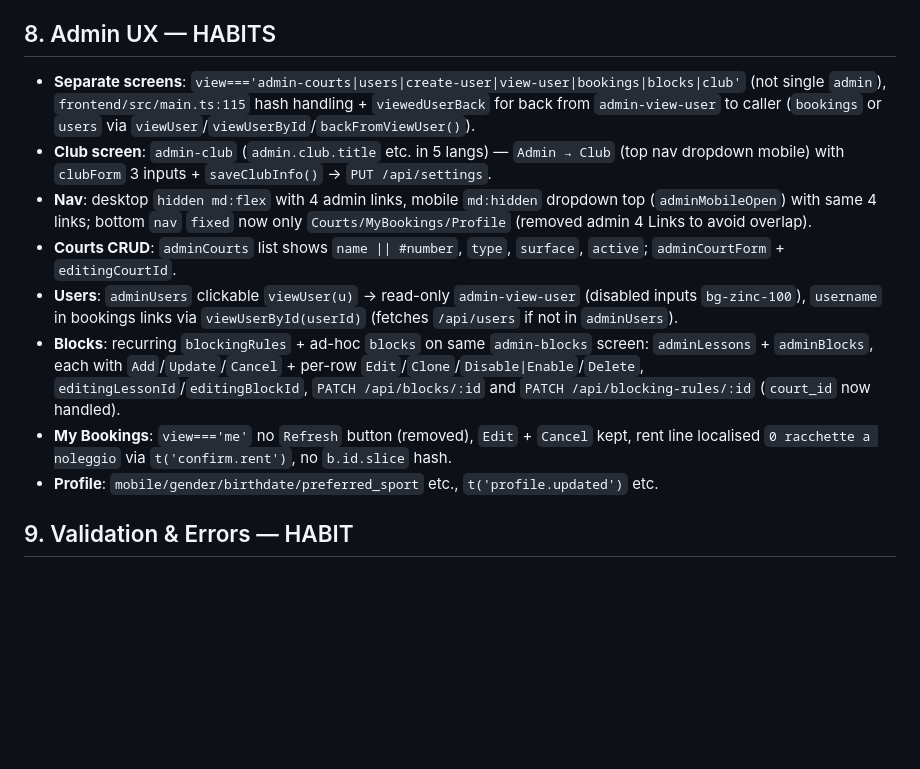
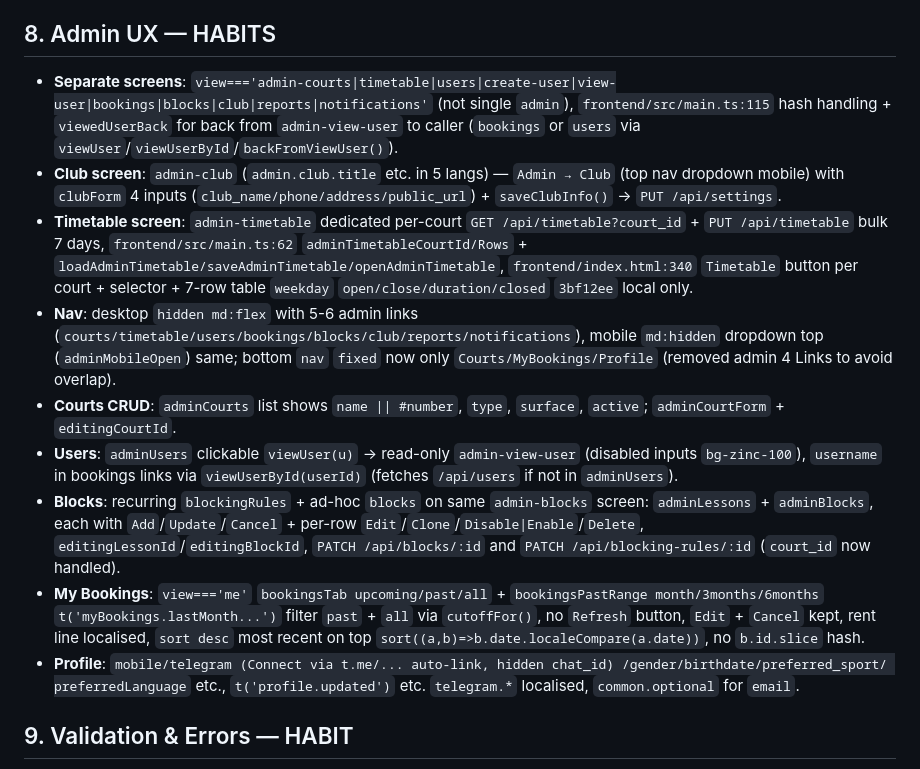
Before and after one commit to rouggio/empanadel, a Markdown page: MEMORY.md, the part around the change. GitHub-like rendering; blank space fills up the shorter version.

Commit message:
docs(memory): add admin-timetable dedicated screen + myBookings range+sort

```diff
--- a/MEMORY.md
+++ b/MEMORY.md
@@ -53,14 +53,15 @@
 - Display name first: `frontend/src/main.ts:391` `courtLabel()` `${c.name || Court ${number}}·type`, `175` `pendingIntent courtLabel`, `frontend/index.html:103,323,481,505,90` all `court.name || #number` primary, `type` + `#number` secondary. Never show `Court X` if `name` exists (e.g. `Centrale` not `Court 1`).
 
 ## 8. Admin UX — HABITS
-- **Separate screens**: `view==='admin-courts|users|create-user|view-user|bookings|blocks|club'` (not single `admin`), `frontend/src/main.ts:115` hash handling + `viewedUserBack` for back from `admin-view-user` to caller (`bookings` or `users` via `viewUser`/`viewUserById`/`backFromViewUser()`).
-- **Club screen**: `admin-club` (`admin.club.title` etc. in 5 langs) — `Admin → Club` (top nav dropdown mobile) with `clubForm` 3 inputs + `saveClubInfo()` → `PUT /api/settings`.
-- **Nav**: desktop `hidden md:flex` with 4 admin links, mobile `md:hidden` dropdown top (`adminMobileOpen`) with same 4 links; bottom `nav` `fixed` now only `Courts/MyBookings/Profile` (removed admin 4 Links to avoid overlap).
+- **Separate screens**: `view==='admin-courts|timetable|users|create-user|view-user|bookings|blocks|club|reports|notifications'` (not single `admin`), `frontend/src/main.ts:115` hash handling + `viewedUserBack` for back from `admin-view-user` to caller (`bookings` or `users` via `viewUser`/`viewUserById`/`backFromViewUser()`).
+- **Club screen**: `admin-club` (`admin.club.title` etc. in 5 langs) — `Admin → Club` (top nav dropdown mobile) with `clubForm` 4 inputs (`club_name/phone/address/public_url`) + `saveClubInfo()` → `PUT /api/settings`.
+- **Timetable screen**: `admin-timetable` dedicated per-court `GET /api/timetable?court_id` + `PUT /api/timetable` bulk 7 days, `frontend/src/main.ts:62` `adminTimetableCourtId/Rows` + `loadAdminTimetable/saveAdminTimetable/openAdminTimetable`, `frontend/index.html:340` `Timetable` button per court + selector + 7-row table `weekday` `open/close/duration/closed` `3bf12ee` local only.
+- **Nav**: desktop `hidden md:flex` with 5-6 admin links (`courts/timetable/users/bookings/blocks/club/reports/notifications`), mobile `md:hidden` dropdown top (`adminMobileOpen`) same; bottom `nav` `fixed` now only `Courts/MyBookings/Profile` (removed admin 4 Links to avoid overlap).
 - **Courts CRUD**: `adminCourts` list shows `name || #number`, `type`, `surface`, `active`; `adminCourtForm` + `editingCourtId`.
 - **Users**: `adminUsers` clickable `viewUser(u)` → read-only `admin-view-user` (disabled inputs `bg-zinc-100`), `username` in bookings links via `viewUserById(userId)` (fetches `/api/users` if not in `adminUsers`).
 - **Blocks**: recurring `blockingRules` + ad-hoc `blocks` on same `admin-blocks` screen: `adminLessons` + `adminBlocks`, each with `Add`/`Update`/`Cancel` + per-row `Edit`/`Clone`/`Disable|Enable`/`Delete`, `editingLessonId`/`editingBlockId`, `PATCH /api/blocks/:id` and `PATCH /api/blocking-rules/:id` (`court_id` now handled).
-- **My Bookings**: `view==='me'` no `Refresh` button (removed), `Edit` + `Cancel` kept, rent line localised `0 racchette a noleggio` via `t('confirm.rent')`, no `b.id.slice` hash.
-- **Profile**: `mobile/gender/birthdate/preferred_sport` etc., `t('profile.updated')` etc.
+- **My Bookings**: `view==='me'` `bookingsTab upcoming/past/all` + `bookingsPastRange month/3months/6months` `t('myBookings.lastMonth...')` filter `past` + `all` via `cutoffFor()`, no `Refresh` button, `Edit` + `Cancel` kept, rent line localised, `sort desc` most recent on top `sort((a,b)=>b.date.localeCompare(a.date))`, no `b.id.slice` hash.
+- **Profile**: `mobile/telegram (Connect via t.me/... auto-link, hidden chat_id) /gender/birthdate/preferred_sport/ preferredLanguage` etc., `t('profile.updated')` etc. `telegram.*` localised, `common.optional` for `email`.
 
 ## 9. Validation & Errors — HABIT
 - Backend Zod `flatten()` yields `{fieldErrors, formErrors}`; frontend `frontend/src/main.ts:231` `register()` and `307` `login()` map `fieldErrors` → `t('field.*') + t('validation.*')` bullet list `• ` + `\n` with `whitespace-pre-line` `frontend/index.html:167,198` `div` `border-red-200 bg-red-50`, `409` `error.taken` localised.
```
